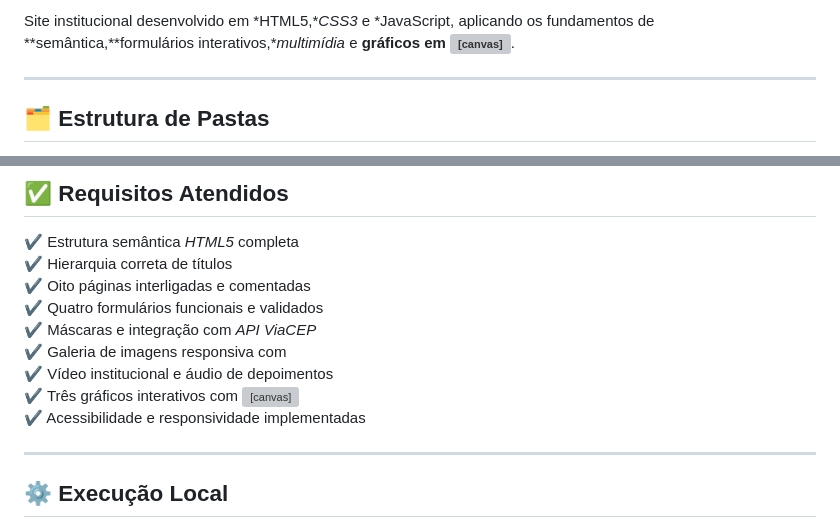
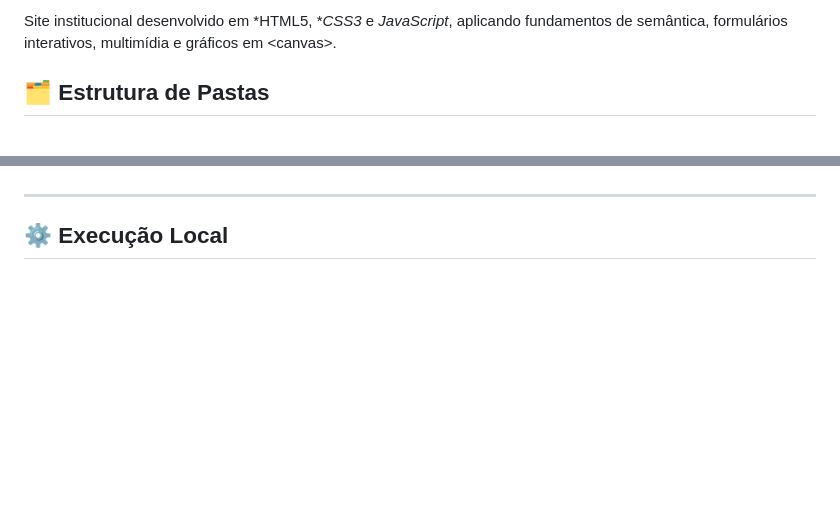
Before and after one commit to andre-crator/plataforma.ong, a Markdown page: README.md, 2 parts joined by grey strips. GitHub-like rendering; blank space fills up the shorter version; grey boxes are pictures that could not be loaded.

Commit message:
"docs(readme): finaliza documentação formatada e limpa erros do markdownlint"

```diff
--- a/README.md
+++ b/README.md
@@ -9,7 +4,5 @@
 
-Site institucional desenvolvido em *HTML5,**CSS3* e *JavaScript, aplicando os fundamentos de **semântica,**formulários interativos,**multimídia* e **gráficos em <canvas>**.
-
----
+Site institucional desenvolvido em *HTML5, **CSS3* e *JavaScript*, aplicando fundamentos de semântica, formulários interativos, multimídia e gráficos em \<canvas>.
 
 ## 🗂 Estrutura de Pastas
 
@@ -19,15 +21,4 @@ plataforma-ong/ │ ├── index.html                # Página inicial ├─
 
-## ✅ Requisitos Atendidos
-
-✔ Estrutura semântica *HTML5* completa
-✔ Hierarquia correta de títulos
-✔ Oito páginas interligadas e comentadas
-✔ Quatro formulários funcionais e validados
-✔ Máscaras e integração com *API ViaCEP*
-✔ Galeria de imagens responsiva com <picture>
-✔ Vídeo institucional e áudio de depoimentos
-✔ Três gráficos interativos com <canvas>
-✔ Acessibilidade e responsividade implementadas
 
 ---
 
```
Also changed, not shown: other parts of README.md (+11 -7 lines).
